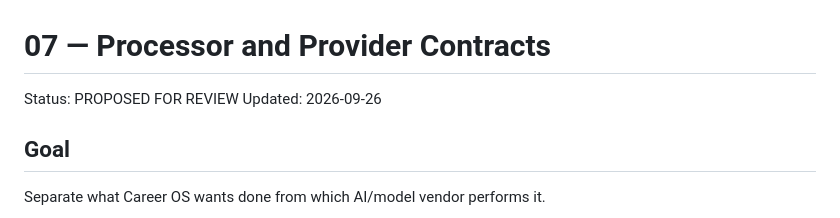
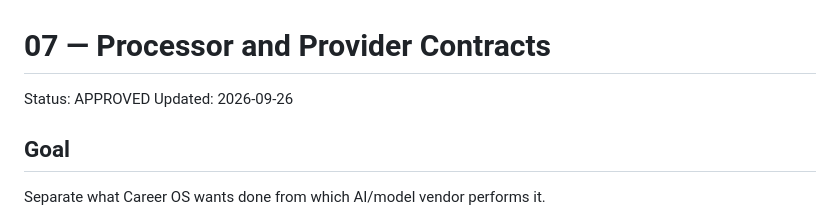
Before and after one commit to SoroushHaghi/career-os, a Markdown page: docs/vnext/07_PROCESSORS_PROVIDERS.md, the part around the change. GitHub-like rendering.

Commit message:
Approve vNext 07_processors_providers

```diff
--- a/docs/vnext/07_PROCESSORS_PROVIDERS.md
+++ b/docs/vnext/07_PROCESSORS_PROVIDERS.md
@@ -1,6 +1,6 @@
 # 07 — Processor and Provider Contracts
 
-Status: PROPOSED FOR REVIEW
+Status: APPROVED
 Updated: 2026-09-26
 
 ## Goal
```
